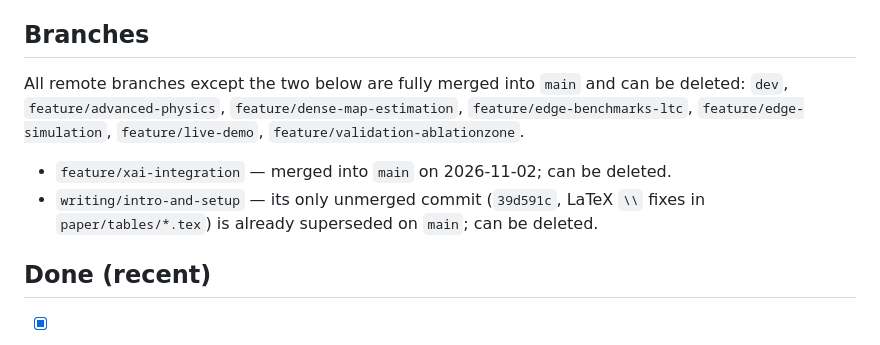
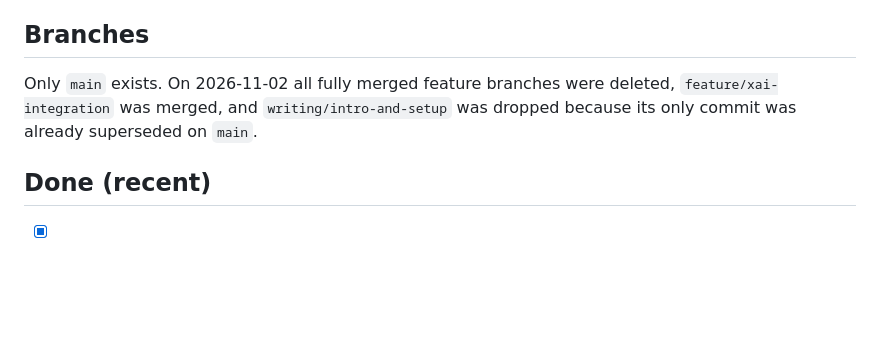
Before and after one commit to FNeubuerger/video_regression, a Markdown page: TODO.md, the part around the change. Rendered like a GitHub page; blank space fills up the shorter version.

Commit message:
TODO: record branch cleanup
Co-authored-by: Copilot <223556219+Copilot@users.noreply.github.com>

```diff
--- a/TODO.md
+++ b/TODO.md
@@ -93,14 +93,9 @@ augmentation do **not** close the mixed-split vs. LOSO gap (best LOSO MAE still
 
 ## Branches
 
-All remote branches except the two below are fully merged into `main` and can
-be deleted: `dev`, `feature/advanced-physics`, `feature/dense-map-estimation`,
-`feature/edge-benchmarks-ltc`, `feature/edge-simulation`, `feature/live-demo`,
-`feature/validation-ablationzone`.
-
-- `feature/xai-integration` — merged into `main` on 2026-11-02; can be deleted.
-- `writing/intro-and-setup` — its only unmerged commit (`39d591c`, LaTeX `\\`
-  fixes in `paper/tables/*.tex`) is already superseded on `main`; can be deleted.
+Only `main` exists. On 2026-11-02 all fully merged feature branches were
+deleted, `feature/xai-integration` was merged, and `writing/intro-and-setup` was
+dropped because its only commit was already superseded on `main`.
 
 ## Done (recent)
 
```
